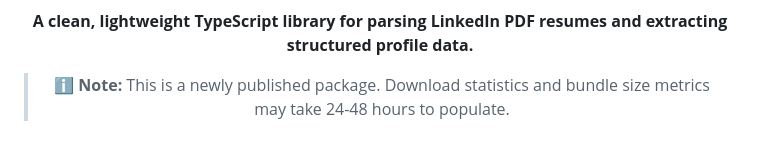
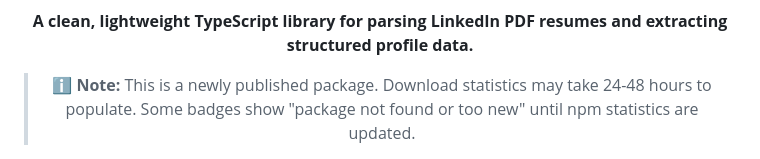
Before and after one commit to zalkowitsch/linkedin-parser, a Markdown page: README.md, the part around one of its changes. Rendered like a GitHub page.

```diff
--- a/README.md
+++ b/README.md
@@ -14,6 +14,6 @@
 
 **A clean, lightweight TypeScript library for parsing LinkedIn PDF resumes and extracting structured profile data.**
 
-> ℹ️ **Note:** This is a newly published package. Download statistics and bundle size metrics may take 24-48 hours to populate.
+> ℹ️ **Note:** This is a newly published package. Download statistics may take 24-48 hours to populate. Some badges show "package not found or too new" until npm statistics are updated.
 
 <p>
```
Also changed, not shown: other parts of README.md (+3 -3 lines).
